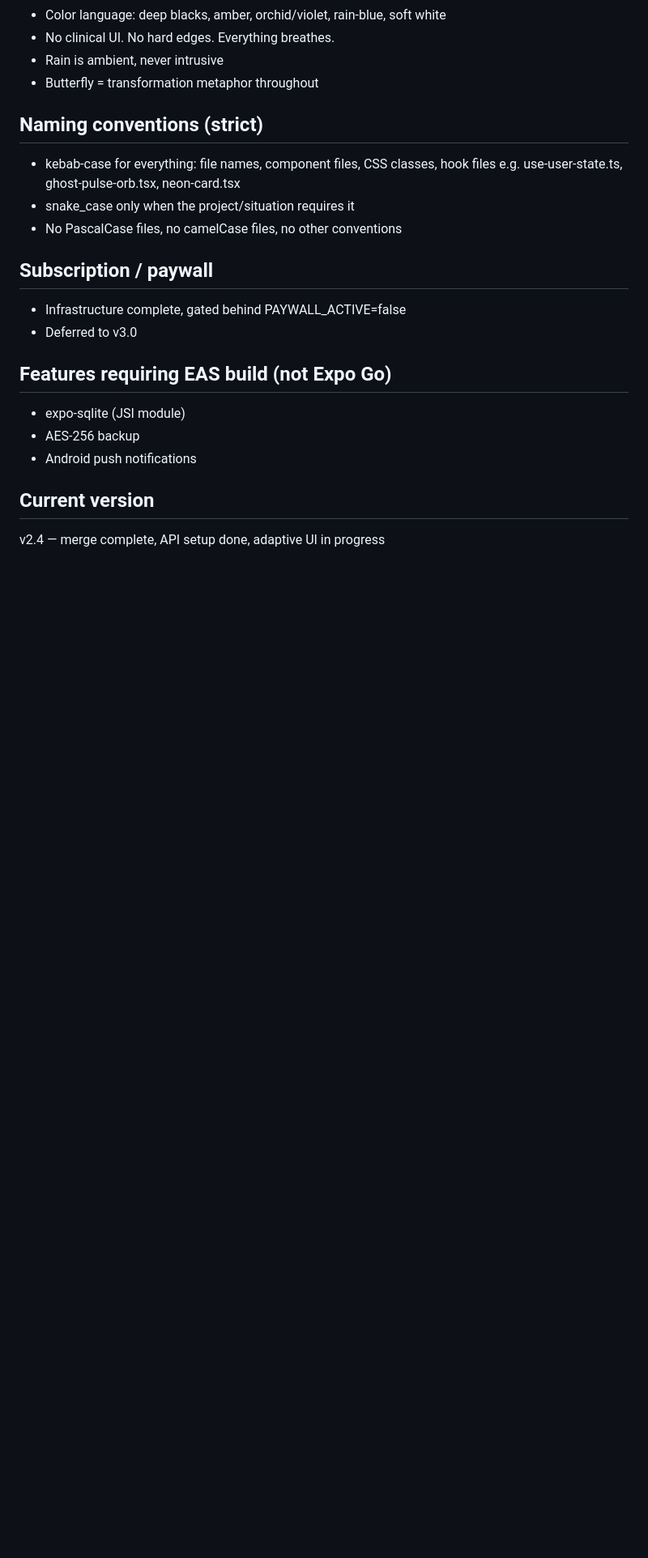
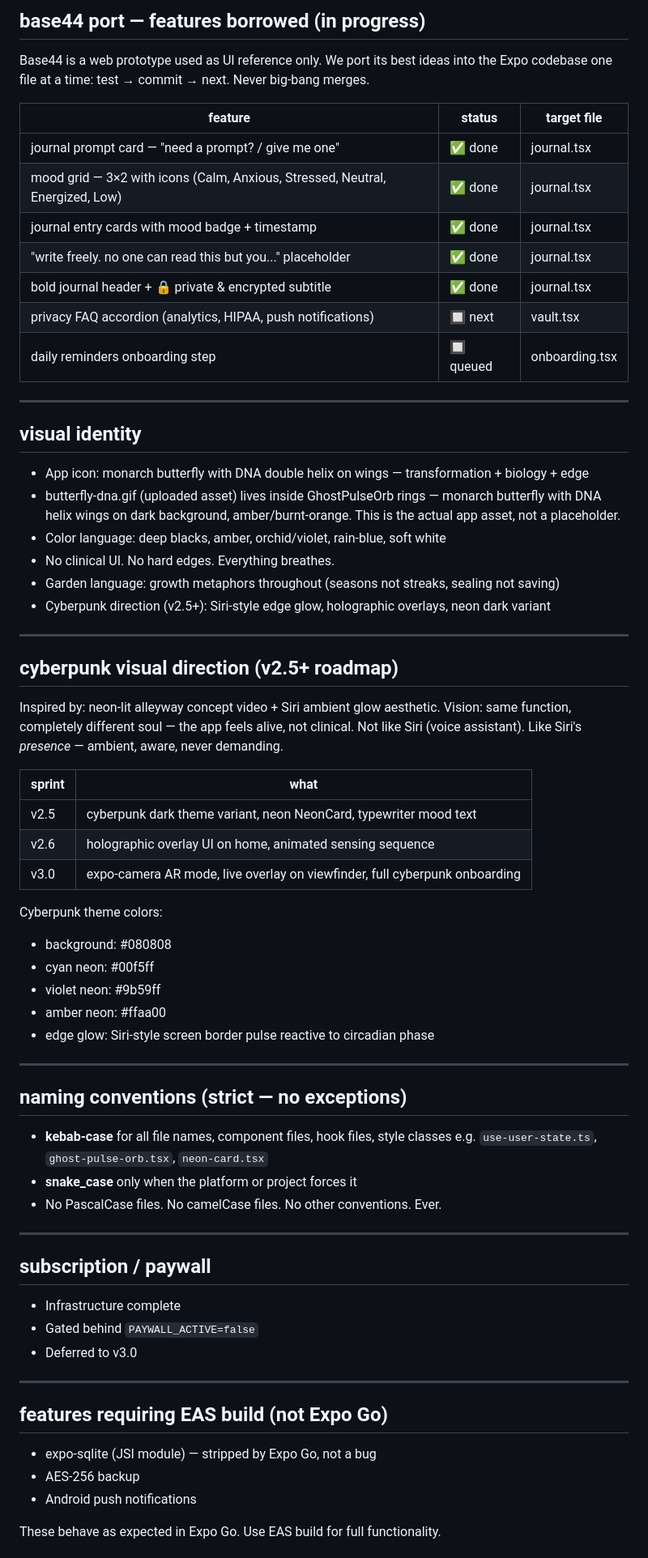
Before and after one commit to kwasikontor45/kataleya-demo, a Markdown page: artifacts/kataleya-app/CLAUDE.md, the part around one of its changes. Shown at 81% size. Drawn GitHub-style; blank space fills up the shorter version.

```diff
--- a/artifacts/kataleya-app/CLAUDE.md
+++ b/artifacts/kataleya-app/CLAUDE.md
@@ -69,23 +120,75 @@ The home screen and orb consume this state directly.
+## base44 port — features borrowed (in progress)
+
+Base44 is a web prototype used as UI reference only.
+We port its best ideas into the Expo codebase one file at a time: test → commit → next.
+Never big-bang merges.
+
+| feature | status | target file |
+|---|---|---|
+| journal prompt card — "need a prompt? / give me one" | ✅ done | journal.tsx |
+| mood grid — 3×2 with icons (Calm, Anxious, Stressed, Neutral, Energized, Low) | ✅ done | journal.tsx |
+| journal entry cards with mood badge + timestamp | ✅ done | journal.tsx |
+| "write freely. no one can read this but you..." placeholder | ✅ done | journal.tsx |
+| bold journal header + 🔒 private & encrypted subtitle | ✅ done | journal.tsx |
+| privacy FAQ accordion (analytics, HIPAA, push notifications) | 🔲 next | vault.tsx |
+| daily reminders onboarding step | 🔲 queued | onboarding.tsx |
+
+---
+
+## visual identity
+
+- App icon: monarch butterfly with DNA double helix on wings — transformation + biology + edge
+- butterfly-dna.gif (uploaded asset) lives inside GhostPulseOrb rings — monarch butterfly with DNA helix wings on dark background, amber/burnt-orange. This is the actual app asset, not a placeholder.
 - Color language: deep blacks, amber, orchid/violet, rain-blue, soft white
 - No clinical UI. No hard edges. Everything breathes.
-- Rain is ambient, never intrusive
-- Butterfly = transformation metaphor throughout
+- Garden language: growth metaphors throughout (seasons not streaks, sealing not saving)
+- Cyberpunk direction (v2.5+): Siri-style edge glow, holographic overlays, neon dark variant
 
-## Naming conventions (strict)
-- kebab-case for everything: file names, component files, CSS classes, hook files
-  e.g. use-user-state.ts, ghost-pulse-orb.tsx, neon-card.tsx
-- snake_case only when the project/situation requires it
-- No PascalCase files, no camelCase files, no other conventions
+---
 
-## Subscription / paywall
-- Infrastructure complete, gated behind PAYWALL_ACTIVE=false
+## cyberpunk visual direction (v2.5+ roadmap)
+
+Inspired by: neon-lit alleyway concept video + Siri ambient glow aesthetic.
+Vision: same function, completely different soul — the app feels alive, not clinical.
+Not like Siri (voice assistant). Like Siri's *presence* — ambient, aware, never demanding.
+
+| sprint | what |
+|---|---|
+| v2.5 | cyberpunk dark theme variant, neon NeonCard, typewriter mood text |
+| v2.6 | holographic overlay UI on home, animated sensing sequence |
+| v3.0 | expo-camera AR mode, live overlay on viewfinder, full cyberpunk onboarding |
+
+Cyberpunk theme colors:
+- background: #080808
+- cyan neon: #00f5ff
+- violet neon: #9b59ff
+- amber neon: #ffaa00
+- edge glow: Siri-style screen border pulse reactive to circadian phase
+
+---
+
+## naming conventions (strict — no exceptions)
+
+- **kebab-case** for all file names, component files, hook files, style classes
+  e.g. `use-user-state.ts`, `ghost-pulse-orb.tsx`, `neon-card.tsx`
+- **snake_case** only when the platform or project forces it
+- No PascalCase files. No camelCase files. No other conventions. Ever.
+
+---
+
+## subscription / paywall
+
+- Infrastructure complete
+- Gated behind `PAYWALL_ACTIVE=false`
 - Deferred to v3.0
 
-## Features requiring EAS build (not Expo Go)
-- expo-sqlite (JSI module)
+---
+
+## features requiring EAS build (not Expo Go)
+
+- expo-sqlite (JSI module) — stripped by Expo Go, not a bug
 - AES-256 backup
 - Android push notifications
 
-## Current version
-v2.4 — merge complete, API setup done, adaptive UI in progress
+These behave as expected in Expo Go. Use EAS build for full functionality.
 
```
Also changed, not shown: other parts of artifacts/kataleya-app/CLAUDE.md (+122 -47 lines).
